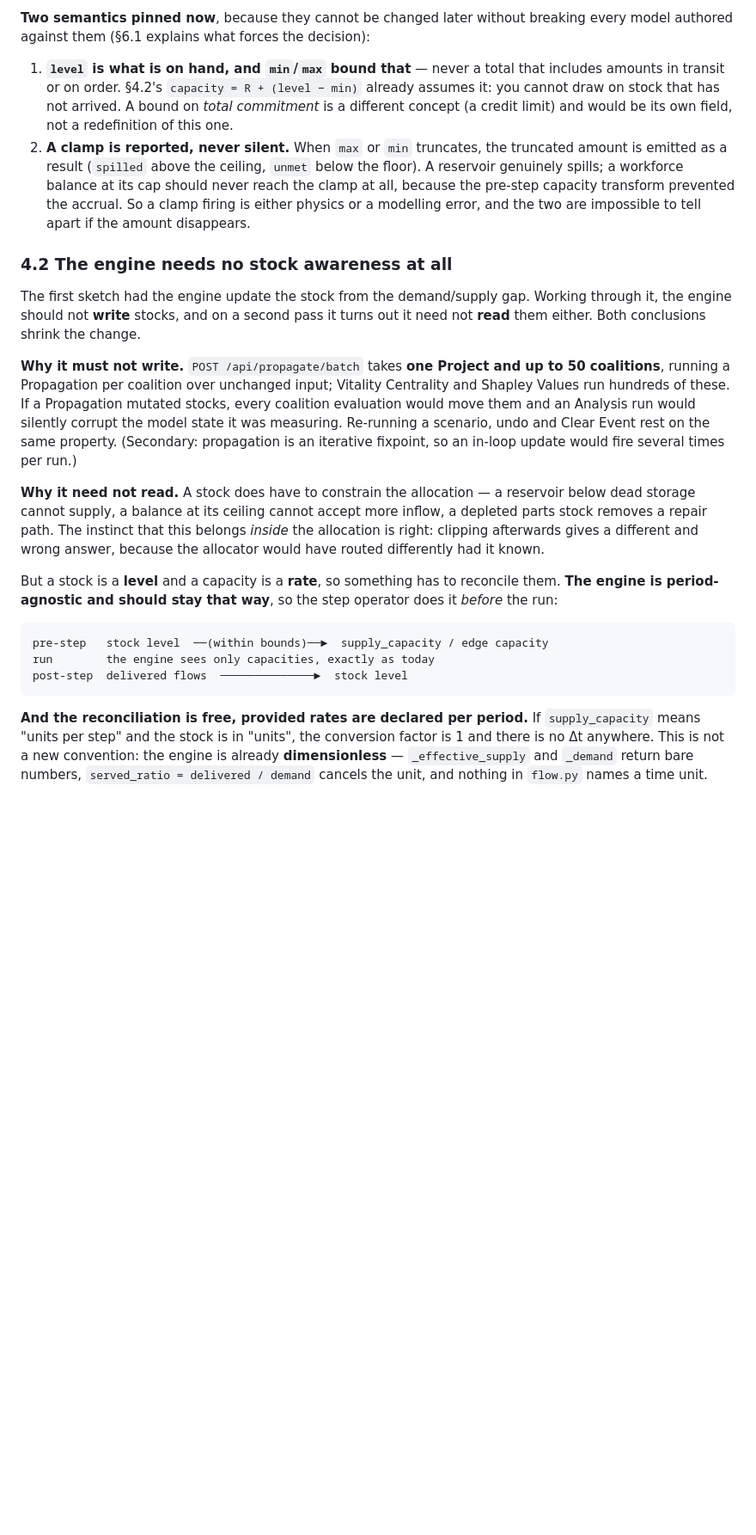
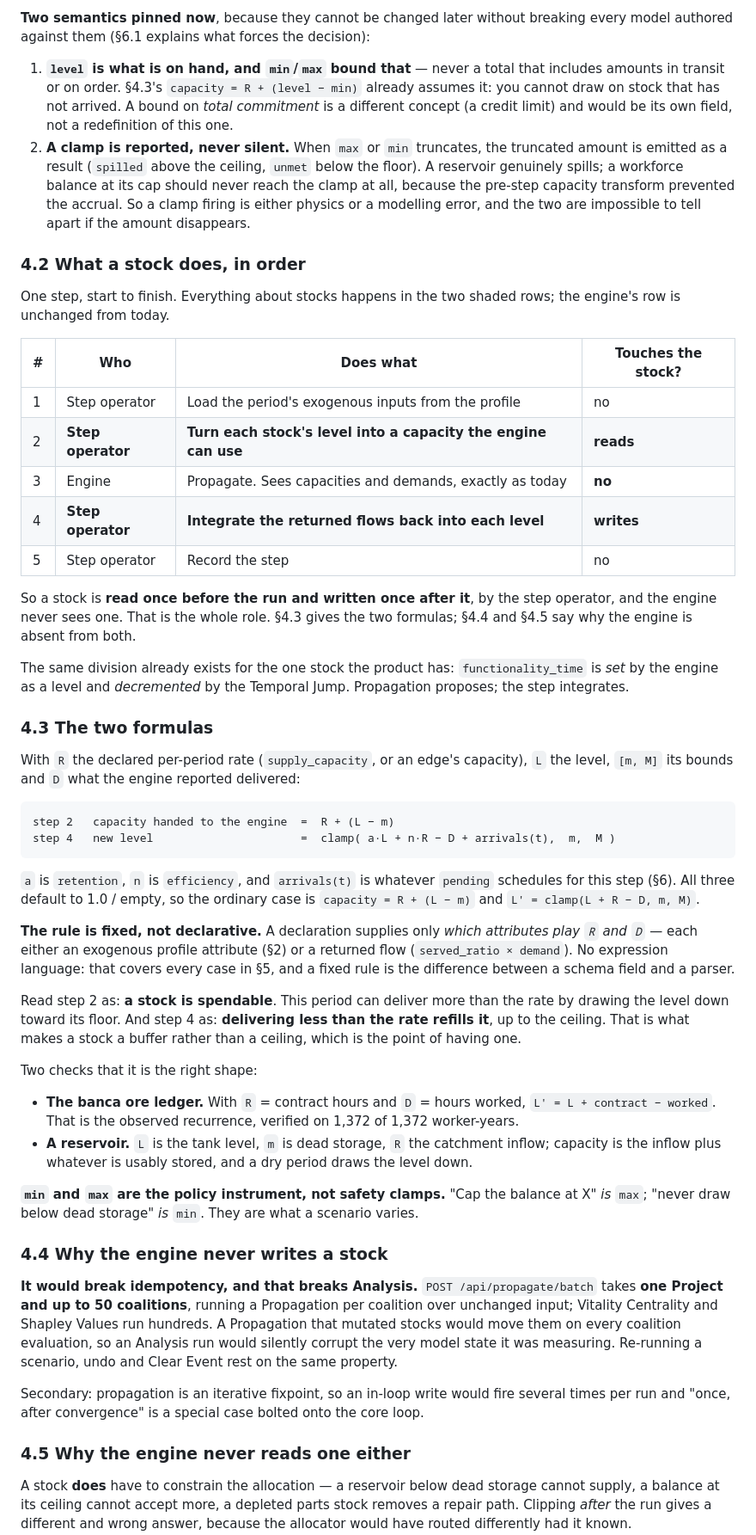
Before and after one commit to cascade-platform-org/CASCADE, a Markdown page: docs/project/temporal-simulation-design.md, the part around one of its changes. Shown at 86% size. Rendered like a GitHub page; blank space fills up the shorter version.

````diff
--- a/docs/project/temporal-simulation-design.md
+++ b/docs/project/temporal-simulation-design.md
@@ -268,7 +267,7 @@ parallel dicts, mirroring `category_dependency_profiles`' shape.
 model authored against them (§6.1 explains what forces the decision):
 
 1. **`level` is what is on hand, and `min`/`max` bound that** — never a total that includes
-   amounts in transit or on order. §4.2's `capacity = R + (level − min)` already assumes
+   amounts in transit or on order. §4.3's `capacity = R + (level − min)` already assumes
    it: you cannot draw on stock that has not arrived. A bound on *total commitment* is a
    different concept (a credit limit) and would be its own field, not a redefinition of
    this one.
@@ -279,37 +278,80 @@ model authored against them (§6.1 explains what forces the decision):
    firing is either physics or a modelling error, and the two are impossible to tell apart
    if the amount disappears.
 
-### 4.2 The engine needs no stock awareness at all
+### 4.2 What a stock does, in order
 
-The first sketch had the engine update the stock from the demand/supply gap. Working
-through it, the engine should not **write** stocks, and on a second pass it turns out
-it need not **read** them either. Both conclusions shrink the change.
+One step, start to finish. Everything about stocks happens in the two shaded rows;
+the engine's row is unchanged from today.
 
-**Why it must not write.** `POST /api/propagate/batch` takes **one Project and up to
-50 coalitions**, running a Propagation per coalition over unchanged input; Vitality
-Centrality and Shapley Values run hundreds of these. If a Propagation mutated stocks,
-every coalition evaluation would move them and an Analysis run would silently corrupt
-the model state it was measuring. Re-running a scenario, undo and Clear Event rest on
-the same property. (Secondary: propagation is an iterative fixpoint, so an in-loop
-update would fire several times per run.)
+| # | Who | Does what | Touches the stock? |
+|---|---|---|---|
+| 1 | Step operator | Load the period's exogenous inputs from the profile | no |
+| 2 | **Step operator** | **Turn each stock's level into a capacity the engine can use** | **reads** |
+| 3 | Engine | Propagate. Sees capacities and demands, exactly as today | **no** |
+| 4 | **Step operator** | **Integrate the returned flows back into each level** | **writes** |
+| 5 | Step operator | Record the step | no |
 
-**Why it need not read.** A stock does have to constrain the allocation — a reservoir
-below dead storage cannot supply, a balance at its ceiling cannot accept more inflow, a
-depleted parts stock removes a repair path. The instinct that this belongs *inside* the
-allocation is right: clipping afterwards gives a different and wrong answer, because the
-allocator would have routed differently had it known.
+So a stock is **read once before the run and written once after it**, by the step
+operator, and the engine never sees one. That is the whole role. §4.3 gives the two
+formulas; §4.4 and §4.5 say why the engine is absent from both.
 
-But a stock is a **level** and a capacity is a **rate**, so something has to reconcile
-them. **The engine is period-agnostic and should stay that way**, so the step operator
-does it *before* the run:
+The same division already exists for the one stock the product has:
+`functionality_time` is *set* by the engine as a level and *decremented* by the
+Temporal Jump. Propagation proposes; the step integrates.
+
+### 4.3 The two formulas
+
+With `R` the declared per-period rate (`supply_capacity`, or an edge's capacity),
+`L` the level, `[m, M]` its bounds and `D` what the engine reported delivered:
 
 ```
-pre-step   stock level  ──(within bounds)──►  supply_capacity / edge capacity
-run        the engine sees only capacities, exactly as today
-post-step  delivered flows  ──────────────►  stock level
+step 2   capacity handed to the engine  =  R + (L − m)
+step 4   new level                      =  clamp( a·L + n·R − D + arrivals(t),  m,  M )
 ```
 
-**And the reconciliation is free, provided rates are declared per period.** If
-`supply_capacity` means "units per step" and the stock is in "units", the conversion
-factor is 1 and there is no Δt anywhere. This is not a new convention: the engine is
-already **dimensionless** — `_effective_supply` and `_demand` return bare numbers,
+`a` is `retention`, `n` is `efficiency`, and `arrivals(t)` is whatever `pending`
+schedules for this step (§6). All three default to 1.0 / empty, so the ordinary case
+is `capacity = R + (L − m)` and `L' = clamp(L + R − D, m, M)`.
+
+**The rule is fixed, not declarative.** A declaration supplies only *which attributes
+play `R` and `D`* — each either an exogenous profile attribute (§2) or a returned flow
+(`served_ratio × demand`). No expression language: that covers every case in §5, and a
+fixed rule is the difference between a schema field and a parser.
+
+Read step 2 as: **a stock is spendable**. This period can deliver more than the rate
+by drawing the level down toward its floor. And step 4 as: **delivering less than the
+rate refills it**, up to the ceiling. That is what makes a stock a buffer rather than
+a ceiling, which is the point of having one.
+
+Two checks that it is the right shape:
+
+- **The banca ore ledger.** With `R` = contract hours and `D` = hours worked,
+  `L' = L + contract − worked`. That is the observed recurrence, verified on 1,372 of
+  1,372 worker-years.
+- **A reservoir.** `L` is the tank level, `m` is dead storage, `R` the catchment
+  inflow; capacity is the inflow plus whatever is usably stored, and a dry period
+  draws the level down.
+
+**`min` and `max` are the policy instrument, not safety clamps.** "Cap the balance at
+X" *is* `max`; "never draw below dead storage" *is* `min`. They are what a scenario
+varies.
+
+### 4.4 Why the engine never writes a stock
+
+**It would break idempotency, and that breaks Analysis.** `POST /api/propagate/batch`
+takes **one Project and up to 50 coalitions**, running a Propagation per coalition over
+unchanged input; Vitality Centrality and Shapley Values run hundreds. A Propagation
+that mutated stocks would move them on every coalition evaluation, so an Analysis run
+would silently corrupt the very model state it was measuring. Re-running a scenario,
+undo and Clear Event rest on the same property.
+
+Secondary: propagation is an iterative fixpoint, so an in-loop write would fire several
+times per run and "once, after convergence" is a special case bolted onto the core loop.
+
+### 4.5 Why the engine never reads one either
+
+A stock **does** have to constrain the allocation — a reservoir below dead storage
+cannot supply, a balance at its ceiling cannot accept more, a depleted parts stock
+removes a repair path. Clipping *after* the run gives a different and wrong answer,
+because the allocator would have routed differently had it known.
+
````
Also changed, not shown: other parts of docs/project/temporal-simulation-design.md (+64 -107 lines).
